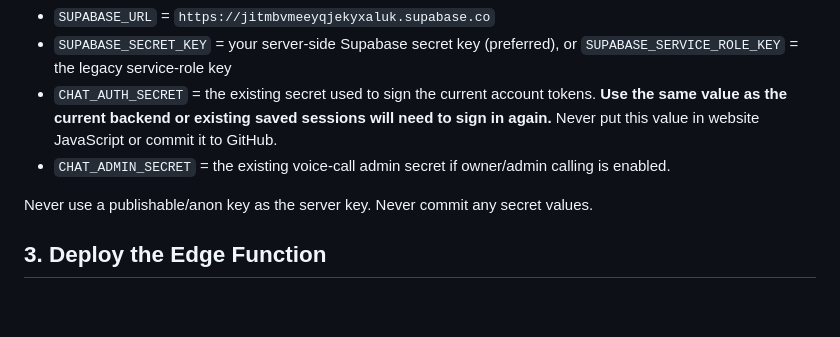
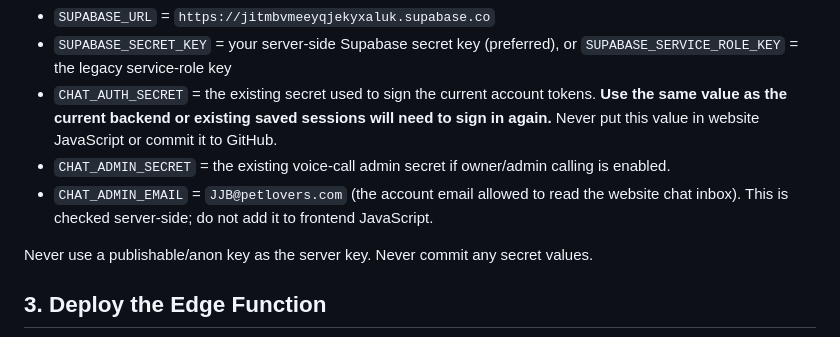
Before and after one commit to PandaManDev/My-PC-Upgrade-Plan, a Markdown page: SUPABASE_SETUP.md, the part around the change. Drawn GitHub-style; blank space fills up the shorter version.

Commit message:
Document admin inbox email allowlist setup

```diff
--- a/SUPABASE_SETUP.md
+++ b/SUPABASE_SETUP.md
@@ -18,6 +18,7 @@ In Supabase Dashboard → Project Settings / Edge Functions secrets, set:
 - `SUPABASE_SECRET_KEY` = your server-side Supabase secret key (preferred), or `SUPABASE_SERVICE_ROLE_KEY` = the legacy service-role key
 - `CHAT_AUTH_SECRET` = the existing secret used to sign the current account tokens. **Use the same value as the current backend or existing saved sessions will need to sign in again.** Never put this value in website JavaScript or commit it to GitHub.
 - `CHAT_ADMIN_SECRET` = the existing voice-call admin secret if owner/admin calling is enabled.
+- `CHAT_ADMIN_EMAIL` = `JJB@petlovers.com` (the account email allowed to read the website chat inbox). This is checked server-side; do not add it to frontend JavaScript.
 
 Never use a publishable/anon key as the server key. Never commit any secret values.
 
```
